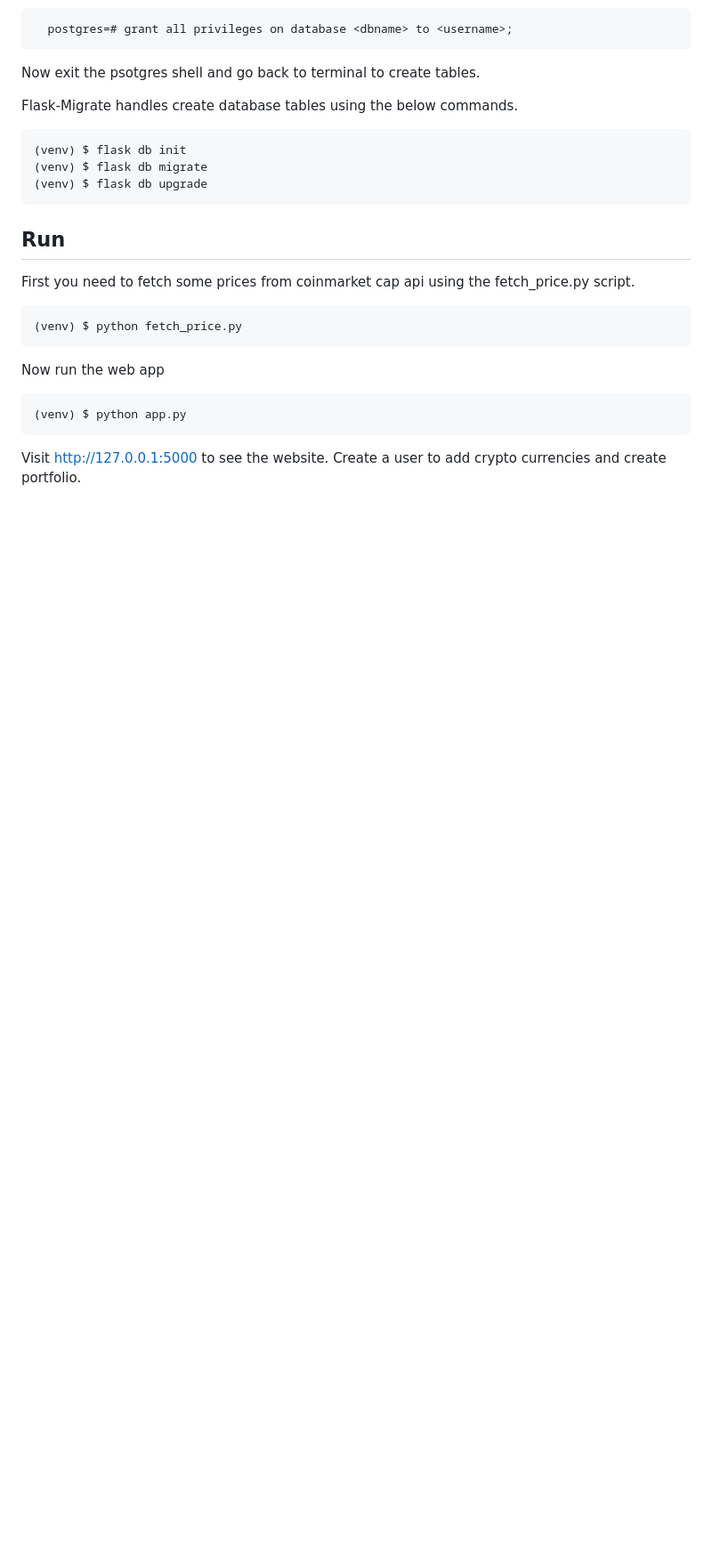
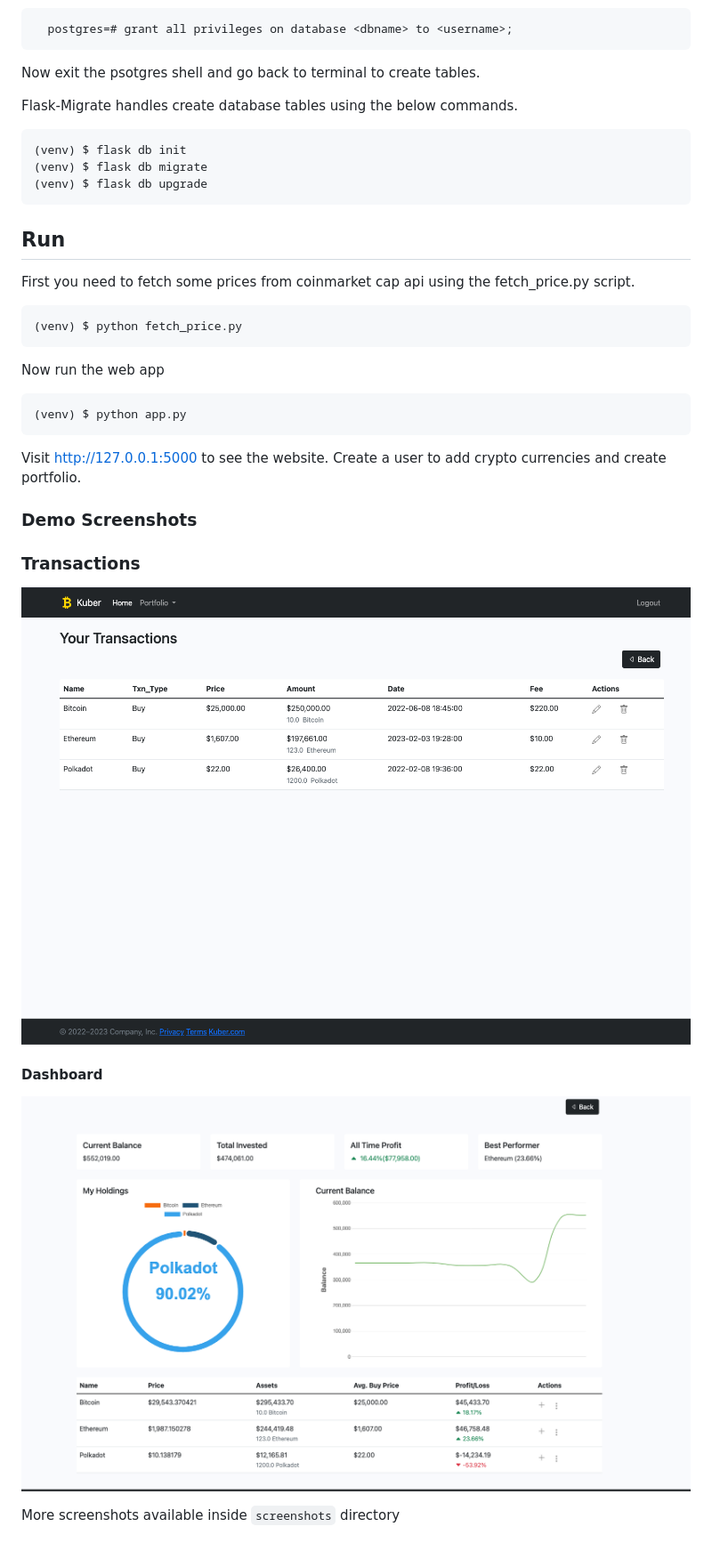
Before and after one commit to k-bohara/crypto_portfolio, a Markdown page: readme.md, the part around the change. Shown at 89% size. GitHub-like rendering; pictures changed too: screenshots/dashboard.png (added), screenshots/transactions.png (added); blank space fills up the shorter version.

Commit message:
added screenshots

```diff
--- a/readme.md
+++ b/readme.md
@@ -70,3 +70,15 @@ Now run the web app
     (venv) $ python app.py
 
 Visit http://127.0.0.1:5000 to see the website. Create a user to add crypto currencies and create portfolio.
+
+### Demo Screenshots
+
+### Transactions
+
+![index](/screenshots/transactions.png)
+
+#### Dashboard
+
+![index](/screenshots/dashboard.png)
+
+More screenshots available inside `screenshots` directory
```
Also changed, not shown: screenshots/index.png (added), screenshots/register.png (added), screenshots/sign-in.png (added), 2 other files.
